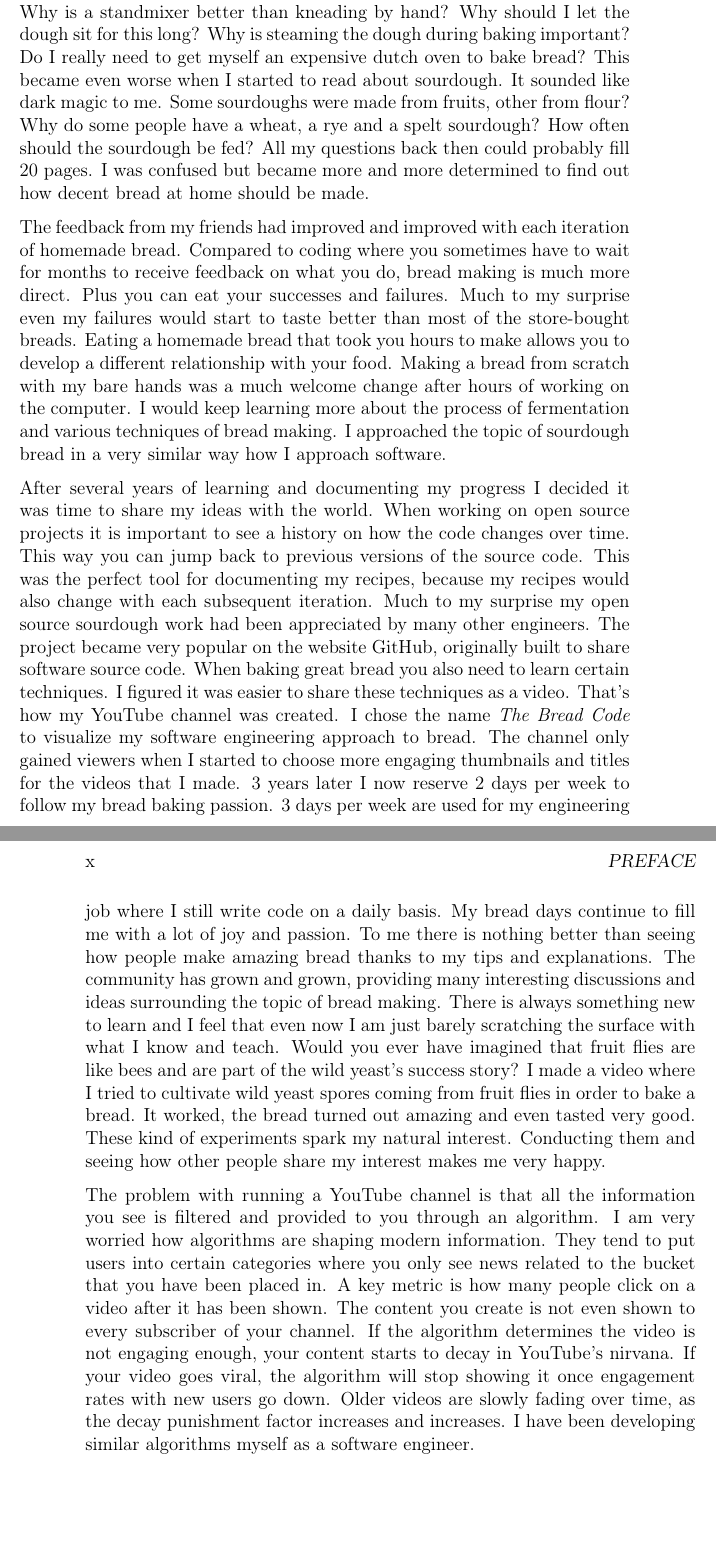
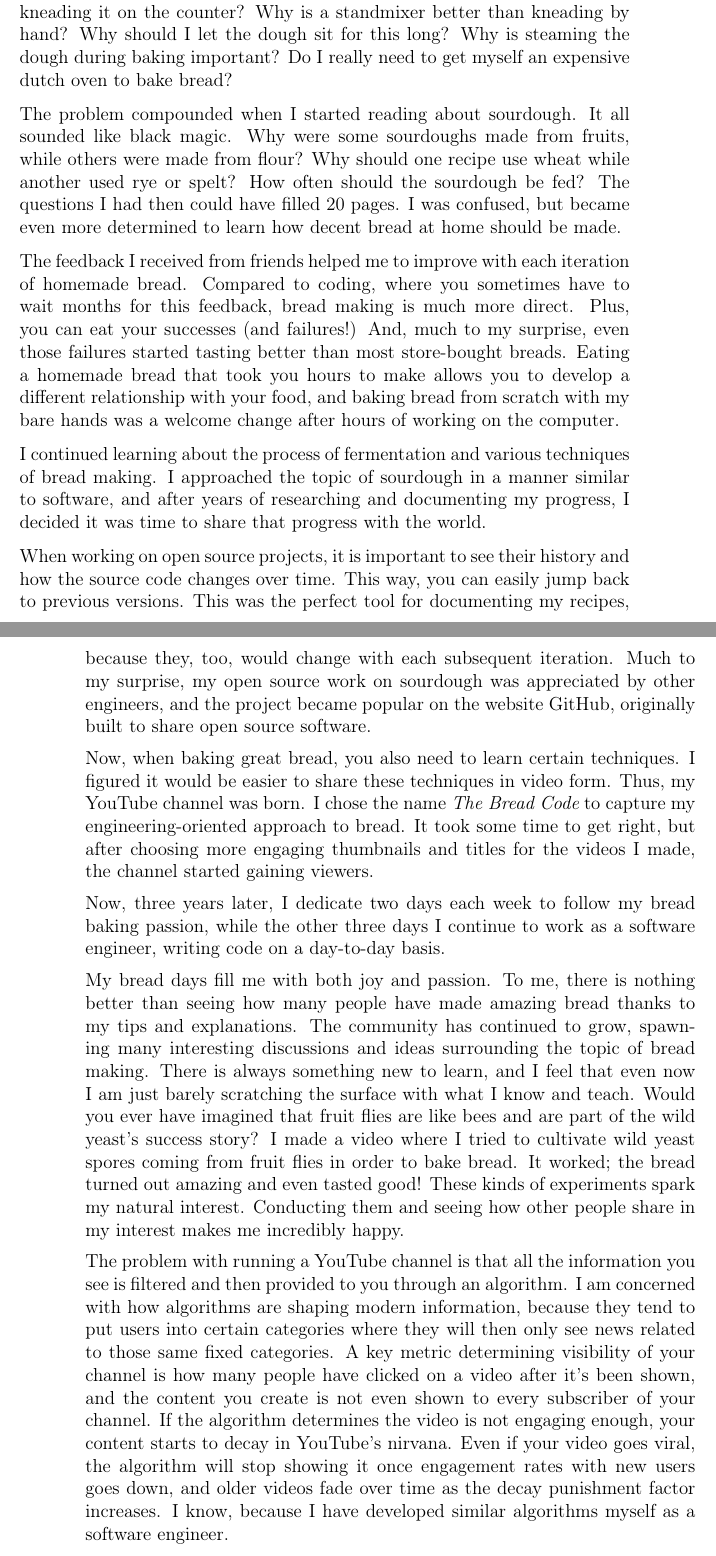
Before and after one commit to hendricius/the-sourdough-framework, a LaTeX thesis (book/book.tex, which reads book/intro/preface.tex): two parts of pages 11 and 12 of 74, joined at a grey line, cut so that both start at the same text, the shorter picture padded with empty space. Compiled offline with pdfLaTeX.

Commit message:
Grammar and style edits to the preface (#9)
* Update preface.tex

Some grammar fixes, capitalization of proper nouns (days of the week like Saturday), and some modest language changes to make the text flow a little better.

* Update preface.tex

Fix double quotes

* Update preface.tex

Fix double quotes (again)

* Update preface.tex

One last double quotes fix

* completed grammar and style edits for the preface

* small fixes

* final polish

```diff
--- a/book/intro/preface.tex
+++ b/book/intro/preface.tex
@@ -80,2 +81,0 @@ of the recipes I could find would tell me why I should use exactly amount X
-of water for flour Y. Why exactly should I use fresh yeast over dry yeast?
-Why should I slap my dough while kneading on the counter? Why is a standmixer
@@ -82,65 +85,65 @@ Why should I slap my dough while kneading on the counter? Why is a standmixer
+of water and amount Y of flour, or {\it why} exactly I should use fresh yeast over dry yeast. Why
+should I slap my dough while kneading it on the counter? Why is a standmixer
 better than kneading by hand?  Why should I let the dough sit for this long?
 Why is steaming the dough during baking important? Do I really need to
-get myself an expensive dutch oven to bake bread? This became even worse
-when I started to read about sourdough. It sounded like dark magic to me.
-Some sourdoughs were made from fruits, other from flour? Why do some
-people have a wheat, a rye and a spelt sourdough? How often should the sourdough be
-fed? All my questions back then could probably fill 20 pages. I was confused
-but became more and more determined to find out how decent bread at home
-should be made.
+get myself an expensive dutch oven to bake bread?
 
-The feedback from my friends had improved and improved with each
-iteration of homemade bread. Compared to coding where
-you sometimes have to wait for months to receive feedback on what you do,
-bread making is much more direct. Plus you can eat your successes and failures.
-Much to my surprise even my failures would start to taste
-better than most of the store-bought breads. Eating a homemade bread that
-took you hours to make allows you to develop a different relationship
-with your food. Making a bread from scratch with my bare hands
-was a much welcome change after hours of working on the computer.
-I would keep learning more about the process of fermentation and
-various techniques of bread making. I approached the topic of sourdough bread
-in a very similar way how I approach software.
+The problem compounded when I started reading about sourdough. It all sounded like black
+magic. Why were some sourdoughs made from fruits, while others were made from flour?
+Why should one recipe use wheat while another used rye or spelt? How often should the
+sourdough be fed? The questions I had then could have filled 20 pages. I was confused,
+but became even more determined to learn how decent bread at home should be made.
 
-After several years of learning and documenting my progress I decided it was
-time to share my ideas with the world. When working on open source projects
-it is important to see a history on how the code changes over time. This
-way you can jump back to previous versions of the source code. This was
-the perfect tool for documenting my recipes, because my recipes would also change
-with each subsequent iteration. Much to my surprise my open source sourdough
-work had been appreciated by many other engineers. The project became
-very popular on the website GitHub, originally built to share software
-source code. When baking great bread you also need to learn certain techniques.
-I figured it was easier to share these techniques as a video. That's how
-my YouTube channel was created. I chose the name {\it The Bread Code} to
-visualize my software engineering approach to bread. The channel only gained
-viewers when I started to choose more engaging thumbnails and titles for
-the videos that I made. 3 years later I now reserve 2 days per week
-to follow my bread baking passion. 3 days per week are used for my engineering
-job where I still write code on a daily basis. My bread days continue
-to fill me with a lot of joy and passion. To me there is nothing better than
-seeing how people make amazing bread thanks to my tips and explanations.
-The community has grown and grown, providing many interesting discussions
-and ideas surrounding the topic of bread making. There is always something
-new to learn and I feel that even now I am just barely scratching the surface with
-what I know and teach. Would you ever have imagined that fruit flies are like
-bees and are part of the wild yeast's success story? I made a video where
+The feedback I received from friends helped me to improve with each
+iteration of homemade bread. Compared to coding, where you sometimes have to wait months
+for this feedback, bread making is much more direct. Plus, you can eat your successes
+(and failures!) And, much to my surprise, even those failures started tasting better than
+most store-bought breads. Eating a homemade bread that took you hours to make allows you
+to develop a different relationship with your food, and baking bread from scratch with my
+bare hands was a welcome change after hours of working on the computer.
+
+I continued learning about the process of fermentation and various techniques of bread making.
+I approached the topic of sourdough in a manner similar to software, and after years of
+researching and documenting my progress, I decided it was time to share that progress with the
+world.
+
+When working on open source projects, it is important to see their history and how the source
+code changes over time. This way, you can easily jump back to previous versions. This was
+the perfect tool for documenting my recipes, because they, too, would change with each
+subsequent iteration. Much to my surprise, my open source work on sourdough was appreciated
+by other engineers, and the project became popular on the website GitHub, originally built to
+share open source software.
+
+Now, when baking great bread, you also need to learn certain techniques. I figured it would be
+easier to share these techniques in video form. Thus, my YouTube channel was born. I chose
+the name {\it The Bread Code} to capture my engineering-oriented approach to bread. It took some
+time to get right, but after choosing more engaging thumbnails and titles for
+the videos I made, the channel started gaining viewers.
+
+Now, three years later, I dedicate two days each week to follow my bread baking passion, while
+the other three days I continue to work as a software engineer, writing code on a day-to-day
+basis.
+
+My bread days fill me with both joy and passion. To me, there is nothing better than seeing
+how many people have made amazing bread thanks to my tips and explanations. The community has
+continued to grow, spawning many interesting discussions and ideas surrounding the topic of
+bread making. There is always something new to learn, and I feel that even now I am just barely
+scratching the surface with what I know and teach. Would you ever have imagined that fruit
+flies are like bees and are part of the wild yeast's success story? I made a video where
 I tried to cultivate wild yeast spores coming from fruit flies in order
-to bake a bread. It worked, the bread turned out amazing and even tasted
-very good. These kind of experiments spark my natural interest. Conducting them
-and seeing how other people share my interest makes me very happy.
+to bake bread. It worked; the bread turned out amazing and even tasted good! These kinds of
+experiments spark my natural interest. Conducting them and seeing how other people share in my
+interest makes me incredibly happy.
 
 The problem with running a YouTube channel is that all the information
-you see is filtered and provided to you through an algorithm. I am very
-worried how algorithms are shaping modern information. They tend to
-put users into certain categories where you only see news related
-to the bucket that you have been placed in. A key metric is how many
-people click on a video after it has been shown. The content you create
-is not even shown to every subscriber of your channel. If the algorithm
-determines the video is not engaging enough, your content starts to
-decay in YouTube's nirvana. If your video goes viral, the algorithm
-will stop showing it once engagement rates with new users go down.
-Older videos are slowly fading over time, as the decay punishment
-factor increases and increases. I have been developing similar algorithms
-myself as a software engineer.
+you see is filtered and then provided to you through an algorithm. I am concerned
+with how algorithms are shaping modern information, because they tend to
+put users into certain categories where they will then only see news related to
+those same fixed categories. A key metric determining visibility of your channel is how many
+people have clicked on a video after it's been shown, and the content you create
+is not even shown to every subscriber of your channel. If the algorithm determines the video
+is not engaging enough, your content starts to decay in YouTube's nirvana. Even if your video
+goes viral, the algorithm will stop showing it once engagement rates with new users goes down,
+and older videos fade over time as the decay punishment factor increases. I know, because
+I have developed similar algorithms myself as a software engineer.
 
```
Also changed, not shown: book/intro/preface.tex (207 more changed lines).
